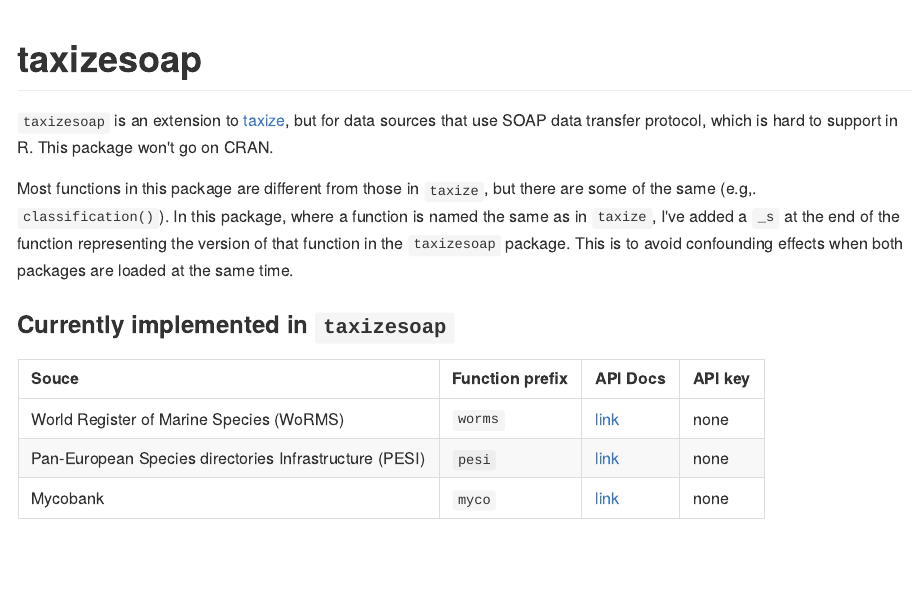
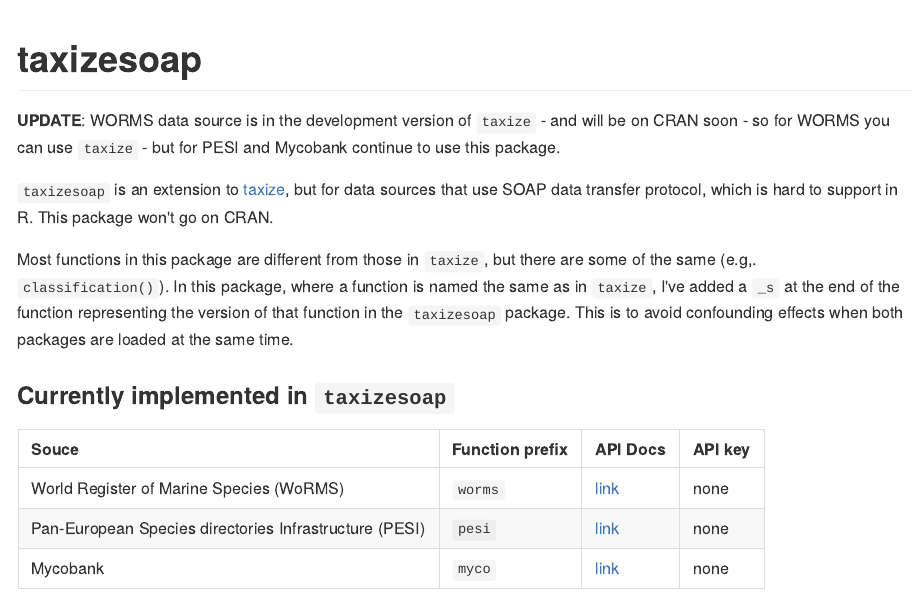
Before and after one commit to ropensci-archive/taxizesoap, an R Markdown document (README.Rmd): the page in a window 1100 px wide, from its top. The pictures show the output file README.md that the author committed with the source, drawn offline in the style of GitHub; long lines of code are wrapped; badge pictures from the web are left out.

Commit message:
update readme with note about worms in taxize

````diff
--- a/README.Rmd
+++ b/README.Rmd
@@ -11,6 +11,9 @@ knitr::opts_chunk$set(
 ```
 
 [![Build Status](https://api.travis-ci.org/ropensci/taxizesoap.png?branch=master)](https://travis-ci.org/ropensci/taxizesoap)
+
+__UPDATE__: WORMS data source is in the development version of `taxize` - and will be on CRAN soon - so for WORMS you can use `taxize` - but for PESI and Mycobank continue to use this package.
+
 
 `taxizesoap` is an extension to [taxize](https://github.com/ropensci/taxize), but for data sources that use SOAP data transfer protocol, which is hard to support in R. This package won't go on CRAN.
 
````
Also changed, not shown: README.md.
